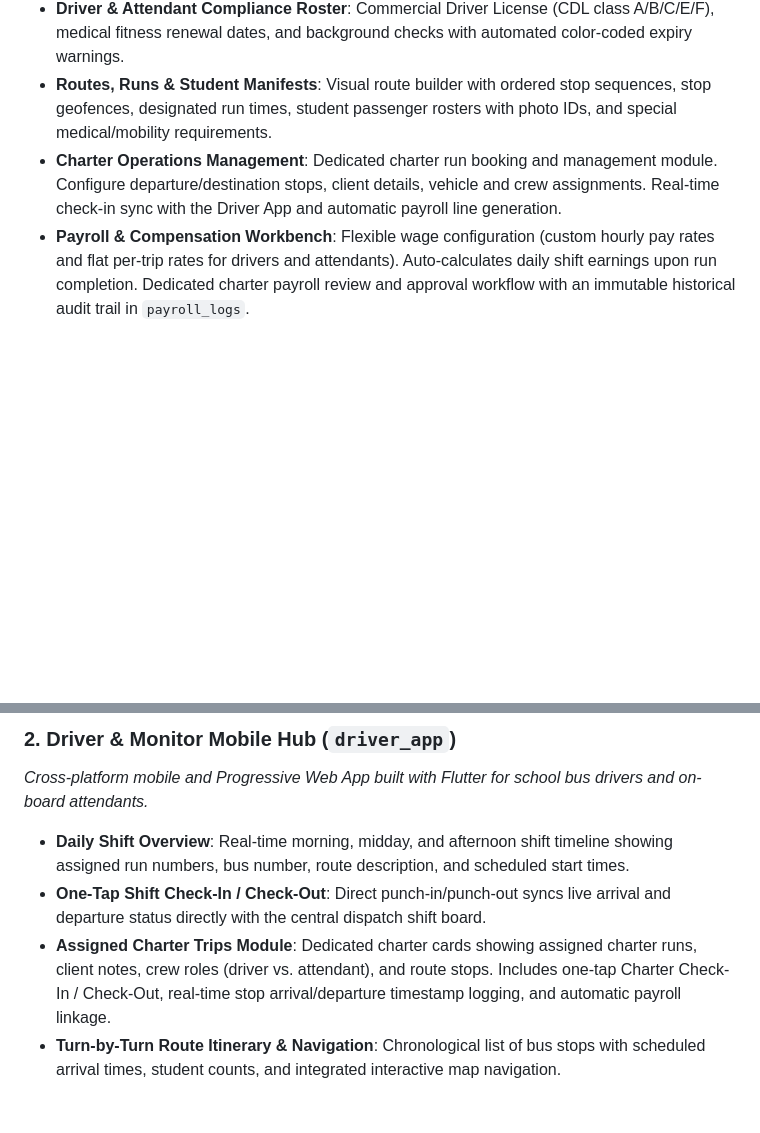
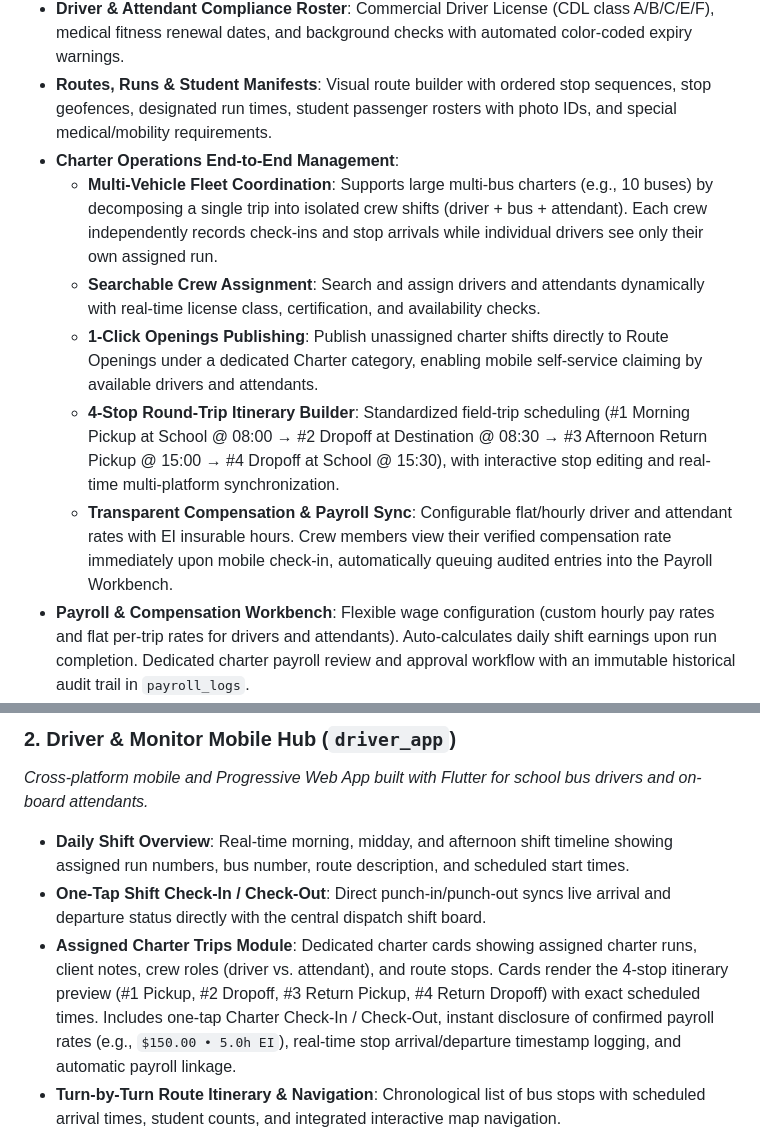
Before and after one commit to zcy128/DispatchFirebase, a Markdown page: README.md, 2 parts joined by grey strips. GitHub-like rendering; blank space fills up the shorter version.

```diff
--- a/README.md
+++ b/README.md
@@ -43,7 +43,12 @@ The platform consists of a deeply integrated ecosystem of specialized applicatio
 - **Statutory 6-Month Inspection & SAAQ / CVOR Compliance**: Automated countdown for regulatory government safety inspections. Vehicles due or overdue for inspection or with critical defects are automatically blocked and excluded from the active dispatch assignment pool.
 - **Driver & Attendant Compliance Roster**: Commercial Driver License (CDL class A/B/C/E/F), medical fitness renewal dates, and background checks with automated color-coded expiry warnings.
 - **Routes, Runs & Student Manifests**: Visual route builder with ordered stop sequences, stop geofences, designated run times, student passenger rosters with photo IDs, and special medical/mobility requirements.
-- **Charter Operations Management**: Dedicated charter run booking and management module. Configure departure/destination stops, client details, vehicle and crew assignments. Real-time check-in sync with the Driver App and automatic payroll line generation.
+- **Charter Operations End-to-End Management**:
+  - **Multi-Vehicle Fleet Coordination**: Supports large multi-bus charters (e.g., 10 buses) by decomposing a single trip into isolated crew shifts (driver + bus + attendant). Each crew independently records check-ins and stop arrivals while individual drivers see only their own assigned run.
+  - **Searchable Crew Assignment**: Search and assign drivers and attendants dynamically with real-time license class, certification, and availability checks.
+  - **1-Click Openings Publishing**: Publish unassigned charter shifts directly to Route Openings under a dedicated Charter category, enabling mobile self-service claiming by available drivers and attendants.
+  - **4-Stop Round-Trip Itinerary Builder**: Standardized field-trip scheduling (#1 Morning Pickup at School @ 08:00 → #2 Dropoff at Destination @ 08:30 → #3 Afternoon Return Pickup @ 15:00 → #4 Dropoff at School @ 15:30), with interactive stop editing and real-time multi-platform synchronization.
+  - **Transparent Compensation & Payroll Sync**: Configurable flat/hourly driver and attendant rates with EI insurable hours. Crew members view their verified compensation rate immediately upon mobile check-in, automatically queuing audited entries into the Payroll Workbench.
 - **Payroll & Compensation Workbench**: Flexible wage configuration (custom hourly pay rates and flat per-trip rates for drivers and attendants). Auto-calculates daily shift earnings upon run completion. Dedicated charter payroll review and approval workflow with an immutable historical audit trail in `payroll_logs`.
 - **Route Openings & Shift Bidding Workflow**: Dispatchers can publish open routes or temporary shifts to the driver pool. Review incoming driver bids, compare seniority or availability, and award shifts directly.
 - **Safety, Defect & Incident Intake**: Immediate triage workflow for vehicle mechanical defects, roadside hazards, and student behavior incidents with photo evidence and resolution tracking.
@@ -59,7 +64,7 @@ The platform consists of a deeply integrated ecosystem of specialized applicatio
 
 - **Daily Shift Overview**: Real-time morning, midday, and afternoon shift timeline showing assigned run numbers, bus number, route description, and scheduled start times.
 - **One-Tap Shift Check-In / Check-Out**: Direct punch-in/punch-out syncs live arrival and departure status directly with the central dispatch shift board.
-- **Assigned Charter Trips Module**: Dedicated charter cards showing assigned charter runs, client notes, crew roles (driver vs. attendant), and route stops. Includes one-tap Charter Check-In / Check-Out, real-time stop arrival/departure timestamp logging, and automatic payroll linkage.
+- **Assigned Charter Trips Module**: Dedicated charter cards showing assigned charter runs, client notes, crew roles (driver vs. attendant), and route stops. Cards render the 4-stop itinerary preview (#1 Pickup, #2 Dropoff, #3 Return Pickup, #4 Return Dropoff) with exact scheduled times. Includes one-tap Charter Check-In / Check-Out, instant disclosure of confirmed payroll rates (e.g., `$150.00 • 5.0h EI`), real-time stop arrival/departure timestamp logging, and automatic payroll linkage.
 - **Turn-by-Turn Route Itinerary & Navigation**: Chronological list of bus stops with scheduled arrival times, student counts, and integrated interactive map navigation.
 - **Student Boarding & Drop-Off Attendance**: Digital check-in for every student at their designated stop using quick-tap or camera/barcode scanning. Displays student alert tags (medical notices, authorized pickup persons).
 - **Schedule 5 Pre-Trip Inspection Checklist**: Mandatory digital walk-around inspection complying with regulatory safety standards (MTO / SAAQ / CVOR). Requires odometer entry, fluid checks, emergency door tests, lighting checks, and mandatory defect sign-off prior to departure.
```
Also changed, not shown: README.fr.md (+7 -2 lines), README.zh-CN.md (+7 -2 lines).
